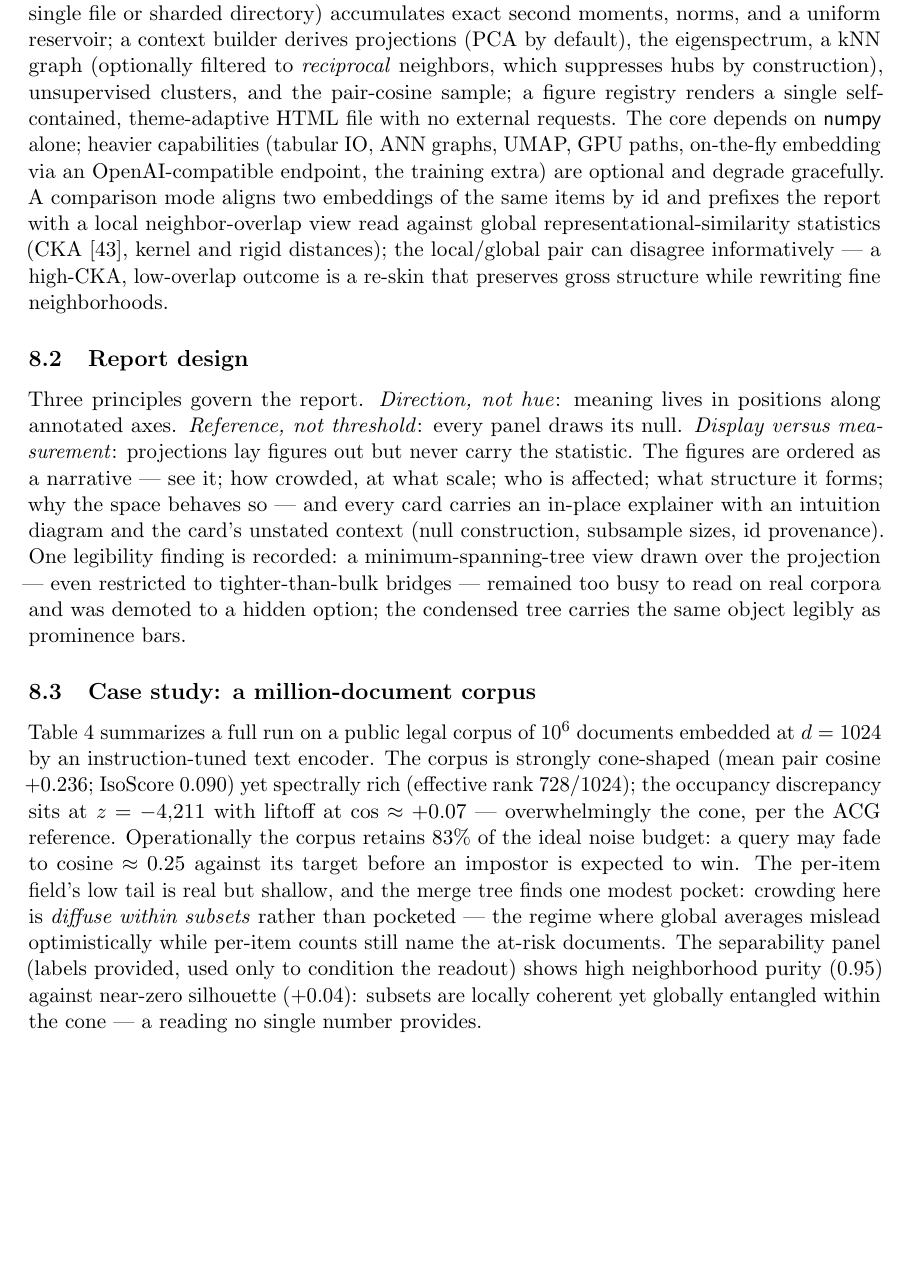
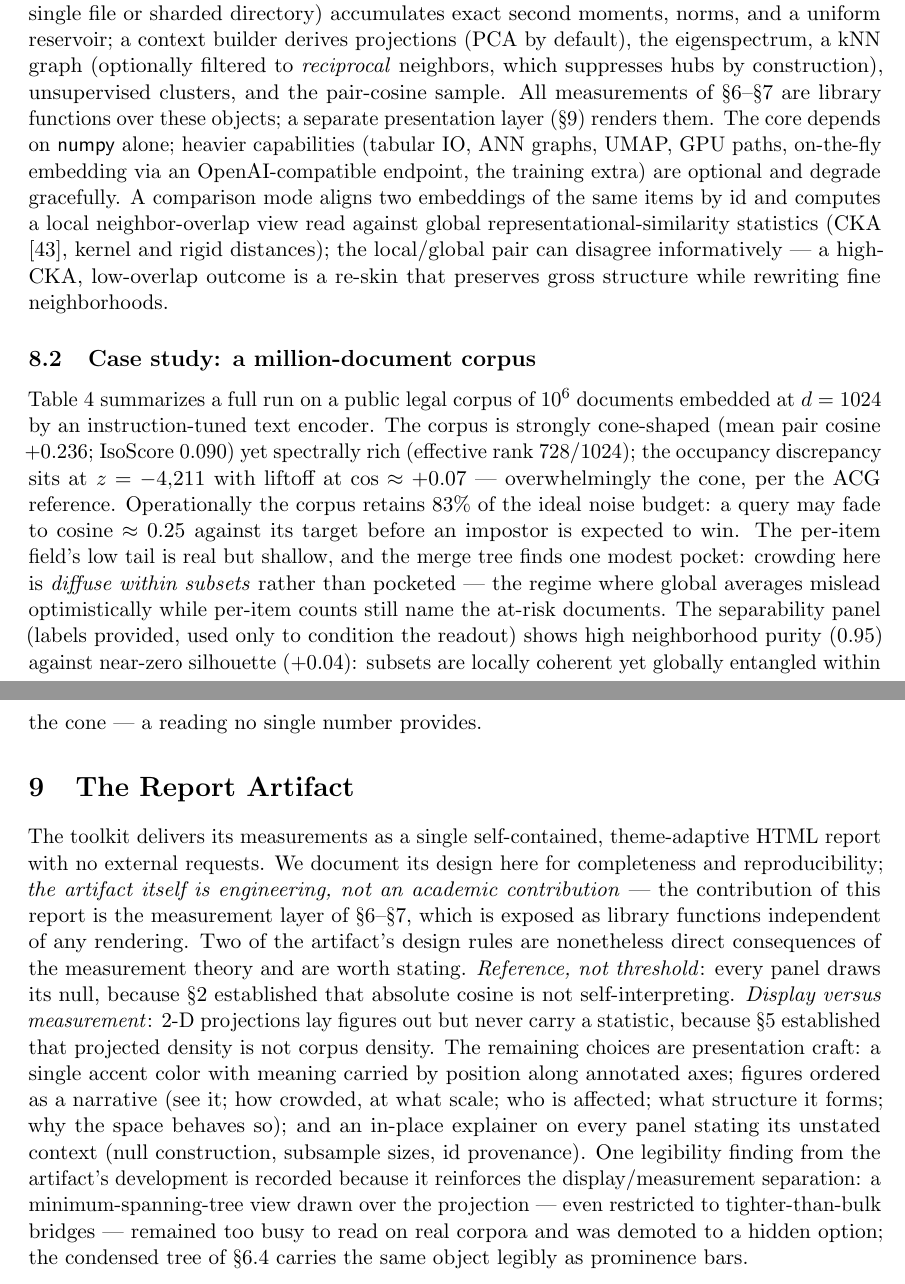
Before and after one commit to pedapudi/ambit, a LaTeX paper (docs/tr/ambit-technical-report.tex): part of page 15 of 20 before the commit and two parts of pages 15 and 16 of 20 after it, the two joined at a grey line, cut so that both start at the same text, the shorter picture padded with empty space. Compiled offline with pdfLaTeX.

Commit message:
Technical report: separate the tool from the report artifact
The instrument section now covers only the measurement system (architecture,
case study); the HTML report gets its own section, framed explicitly as the
toolkit's delivery vehicle and engineering rather than an academic
contribution -- while noting that two of its design rules (reference-not-
threshold, display-versus-measurement) are direct consequences of the
measurement theory. The contribution list points the distinction out.

```diff
--- a/docs/tr/ambit-technical-report.tex
+++ b/docs/tr/ambit-technical-report.tex
@@ -1034,32 +1037,18 @@ sharded directory) accumulates exact second moments, norms, and a uniform
 reservoir; a context builder derives projections (PCA by default), the
 eigenspectrum, a kNN graph (optionally filtered to \emph{reciprocal}
 neighbors, which suppresses hubs by construction), unsupervised clusters,
-and the pair-cosine sample; a figure registry renders a single
-self-contained, theme-adaptive HTML file with no external requests. The core
-depends on \textsf{numpy} alone; heavier capabilities (tabular IO, ANN
-graphs, UMAP, GPU paths, on-the-fly embedding via an OpenAI-compatible
-endpoint, the training extra) are optional and degrade gracefully. A
-comparison mode aligns two embeddings of the same items by id and prefixes
-the report with a local neighbor-overlap view read against global
+and the pair-cosine sample. All measurements of
+\S\ref{sec:continuous}--\S\ref{sec:semantics} are library functions over
+these objects; a separate presentation layer (\S\ref{sec:report}) renders
+them. The core depends on \textsf{numpy} alone; heavier capabilities
+(tabular IO, ANN graphs, UMAP, GPU paths, on-the-fly embedding via an
+OpenAI-compatible endpoint, the training extra) are optional and degrade
+gracefully. A comparison mode aligns two embeddings of the same items by id
+and computes a local neighbor-overlap view read against global
 representational-similarity statistics (CKA \cite{kornblith2019}, kernel and
 rigid distances); the local/global pair can disagree informatively --- a
 high-CKA, low-overlap outcome is a re-skin that preserves gross structure
 while rewriting fine neighborhoods.
-
-\subsection{Report design}
-
-Three principles govern the report. \emph{Direction, not hue}: meaning lives
-in positions along annotated axes. \emph{Reference, not threshold}: every
-panel draws its null. \emph{Display versus measurement}: projections lay
-figures out but never carry the statistic. The figures are ordered as a
-narrative --- see it; how crowded, at what scale; who is affected; what
-structure it forms; why the space behaves so --- and every card carries an
-in-place explainer with an intuition diagram and the card's unstated context
-(null construction, subsample sizes, id provenance). One legibility finding
-is recorded: a minimum-spanning-tree view drawn over the projection --- even
-restricted to tighter-than-bulk bridges --- remained too busy to read on
-real corpora and was demoted to a hidden option; the condensed tree carries
-the same object legibly as prominence bars.
 
 \subsection{Case study: a million-document corpus}
 
@@ -1100,6 +1089,36 @@ separability panel (labels provided, used only to condition the readout)
 shows high neighborhood purity ($0.95$) against near-zero silhouette
 ($+0.04$): subsets are locally coherent yet globally entangled within the
 cone --- a reading no single number provides.
+
+% =========================================================================
+\section{The Report Artifact}
+\label{sec:report}
+% =========================================================================
+
+The toolkit delivers its measurements as a single self-contained,
+theme-adaptive HTML report with no external requests. We document its design
+here for completeness and reproducibility; \emph{the artifact itself is
+engineering, not an academic contribution} --- the contribution of this
+report is the measurement layer of
+\S\ref{sec:continuous}--\S\ref{sec:semantics}, which is exposed as library
+functions independent of any rendering. Two of the artifact's design rules
+are nonetheless direct consequences of the measurement theory and are worth
+stating. \emph{Reference, not threshold}: every panel draws its null,
+because \S\ref{sec:geometry} established that absolute cosine is not
+self-interpreting. \emph{Display versus measurement}: 2-D projections lay
+figures out but never carry a statistic, because \S\ref{sec:binned}
+established that projected density is not corpus density. The remaining
+choices are presentation craft: a single accent color with meaning carried
+by position along annotated axes; figures ordered as a narrative (see it;
+how crowded, at what scale; who is affected; what structure it forms; why
+the space behaves so); and an in-place explainer on every panel stating its
+unstated context (null construction, subsample sizes, id provenance). One
+legibility finding from the artifact's development is recorded because it
+reinforces the display/measurement separation: a minimum-spanning-tree view
+drawn over the projection --- even restricted to tighter-than-bulk bridges
+--- remained too busy to read on real corpora and was demoted to a hidden
+option; the condensed tree of \S\ref{sec:tree} carries the same object
+legibly as prominence bars.
 
 % =========================================================================
 \section{From Measurement to Gradient}
```
Also changed, not shown: docs/tr/ambit-technical-report.tex (9 more changed lines).
